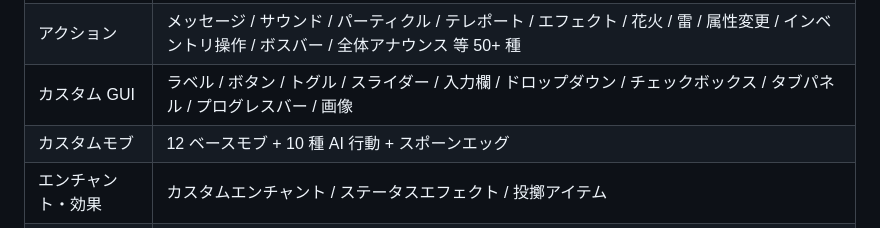
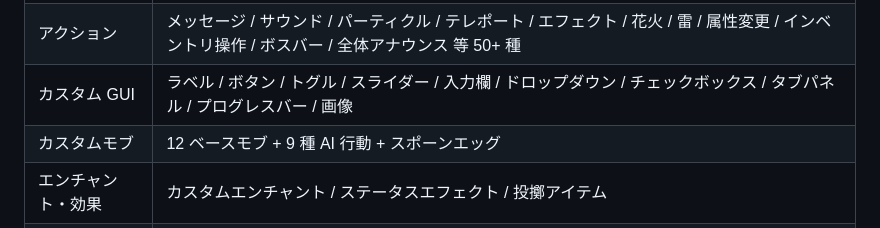
Before and after one commit to cUDGk/fabric-mod-builder, a Markdown page: README.md, the part around the change. GitHub-like rendering.

Commit message:
AI行動ブロック数を実装に合わせて10→9に修正

```diff
--- a/README.md
+++ b/README.md
@@ -45,7 +45,7 @@ FabricMod Visual Builder は、Google Blockly ベースのビジュアルエデ
 | イベント | アイテム使用 / ブロック破壊・設置・右クリック / 参加 / 死亡 / リスポーン / ダメージ / 攻撃 / 拾い / クラフト / チャット / ディメンション移動 / 睡眠 / tick |
 | アクション | メッセージ / サウンド / パーティクル / テレポート / エフェクト / 花火 / 雷 / 属性変更 / インベントリ操作 / ボスバー / 全体アナウンス 等 50+ 種 |
 | カスタム GUI | ラベル / ボタン / トグル / スライダー / 入力欄 / ドロップダウン / チェックボックス / タブパネル / プログレスバー / 画像 |
-| カスタムモブ | 12 ベースモブ + 10 種 AI 行動 + スポーンエッグ |
+| カスタムモブ | 12 ベースモブ + 9 種 AI 行動 + スポーンエッグ |
 | エンチャント・効果 | カスタムエンチャント / ステータスエフェクト / 投擲アイテム |
 | 条件 | スニーク / 水中 / 飛行 / バイオーム / 天候 / 権限 / エフェクト有無 / 防具装備 / 座標範囲 等 25+ 種 |
 | 変数 | 数値 / 文字列 / フラグ + ゲーム情報取得 30+ 種 |
```
